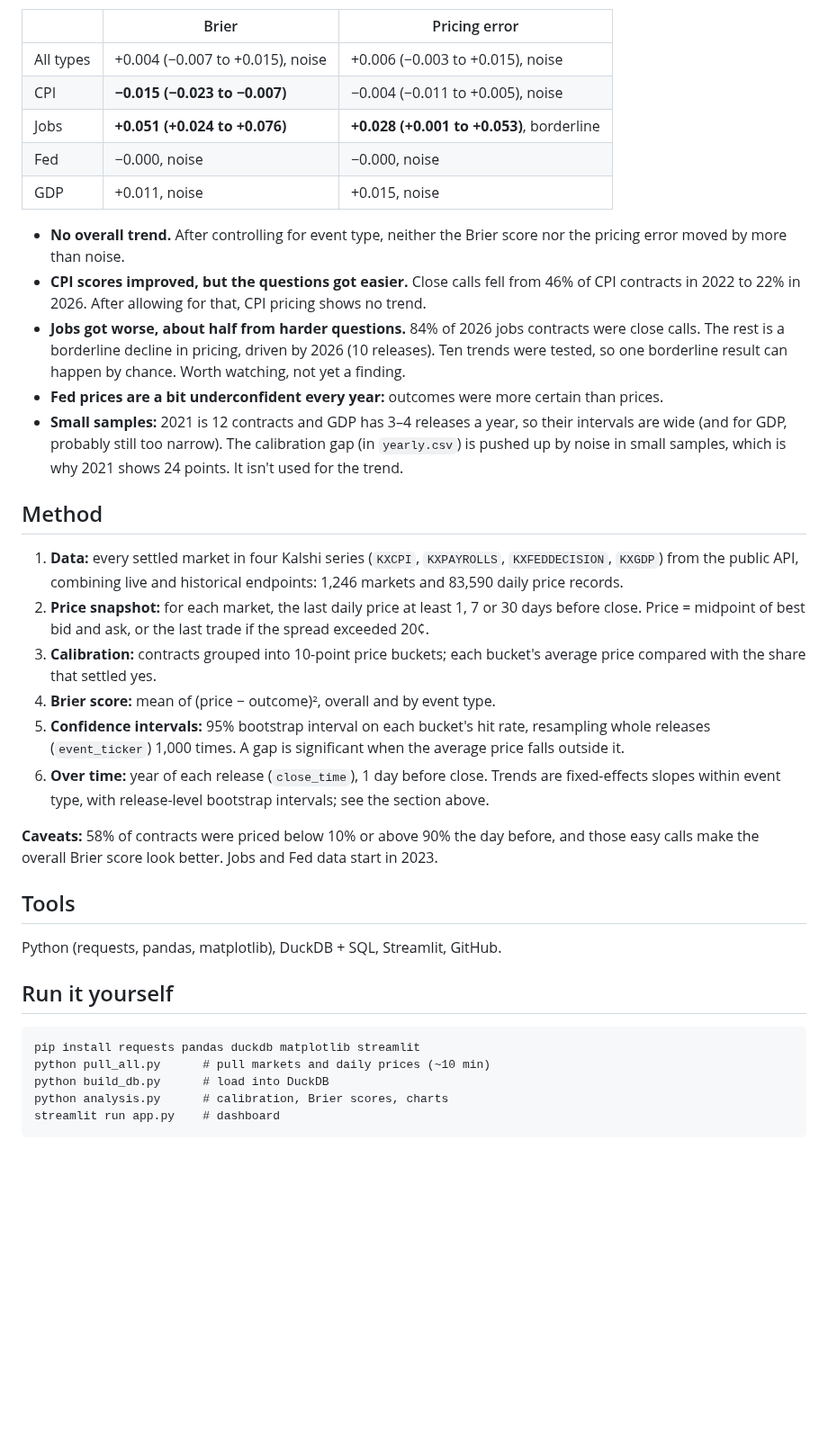
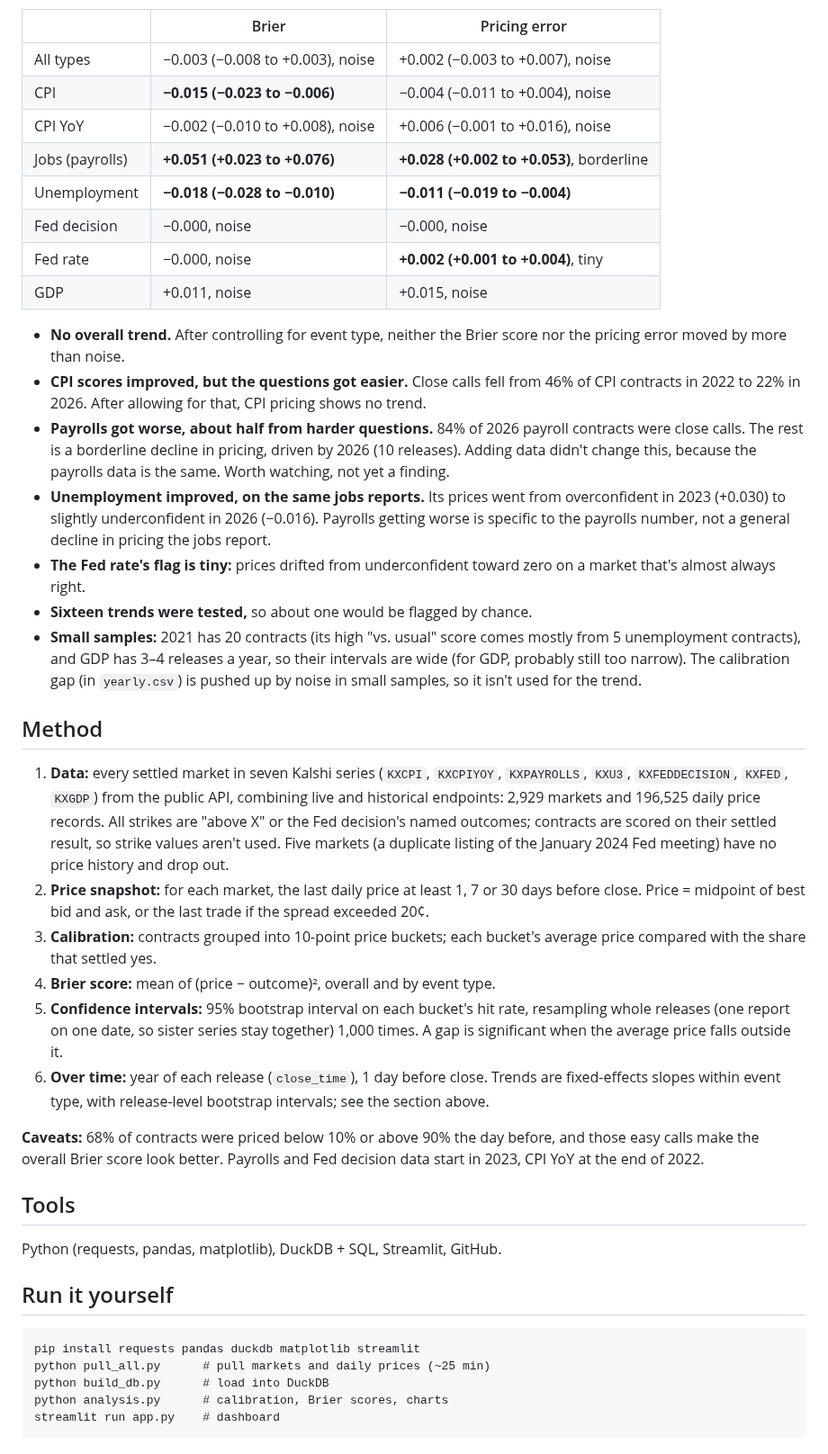
Before and after one commit to diegosanchez99916-lang/kalshi-calibration, a Markdown page: README.md, the part around one of its changes. Shown at 90% size. GitHub-like rendering; blank space fills up the shorter version.

````diff
--- a/README.md
+++ b/README.md
@@ -85,41 +107,55 @@ Change per year, within event type (negative = improving):
 
 | | Brier | Pricing error |
 |---|---|---|
-| All types | +0.004 (−0.007 to +0.015), noise | +0.006 (−0.003 to +0.015), noise |
-| CPI | **−0.015 (−0.023 to −0.007)** | −0.004 (−0.011 to +0.005), noise |
-| Jobs | **+0.051 (+0.024 to +0.076)** | **+0.028 (+0.001 to +0.053)**, borderline |
-| Fed | −0.000, noise | −0.000, noise |
+| All types | −0.003 (−0.008 to +0.003), noise | +0.002 (−0.003 to +0.007), noise |
+| CPI | **−0.015 (−0.023 to −0.006)** | −0.004 (−0.011 to +0.004), noise |
+| CPI YoY | −0.002 (−0.010 to +0.008), noise | +0.006 (−0.001 to +0.016), noise |
+| Jobs (payrolls) | **+0.051 (+0.023 to +0.076)** | **+0.028 (+0.002 to +0.053)**, borderline |
+| Unemployment | **−0.018 (−0.028 to −0.010)** | **−0.011 (−0.019 to −0.004)** |
+| Fed decision | −0.000, noise | −0.000, noise |
+| Fed rate | −0.000, noise | **+0.002 (+0.001 to +0.004)**, tiny |
 | GDP | +0.011, noise | +0.015, noise |
 
 - **No overall trend.** After controlling for event type, neither the Brier score nor the
   pricing error moved by more than noise.
 - **CPI scores improved, but the questions got easier.** Close calls fell from 46% of CPI
   contracts in 2022 to 22% in 2026. After allowing for that, CPI pricing shows no trend.
-- **Jobs got worse, about half from harder questions.** 84% of 2026 jobs contracts were close
-  calls. The rest is a borderline decline in pricing, driven by 2026 (10 releases). Ten trends
-  were tested, so one borderline result can happen by chance. Worth watching, not yet a finding.
-- **Fed prices are a bit underconfident every year:** outcomes were more certain than prices.
-- **Small samples:** 2021 is 12 contracts and GDP has 3–4 releases a year, so their intervals
-  are wide (and for GDP, probably still too narrow). The calibration gap (in `yearly.csv`) is
-  pushed up by noise in small samples, which is why 2021 shows 24 points. It isn't used for the trend.
+- **Payrolls got worse, about half from harder questions.** 84% of 2026 payroll contracts were
+  close calls. The rest is a borderline decline in pricing, driven by 2026 (10 releases). Adding
+  data didn't change this, because the payrolls data is the same. Worth watching, not yet a finding.
+- **Unemployment improved, on the same jobs reports.** Its prices went from overconfident in 2023
+  (+0.030) to slightly underconfident in 2026 (−0.016). Payrolls getting worse is specific to the
+  payrolls number, not a general decline in pricing the jobs report.
+- **The Fed rate's flag is tiny:** prices drifted from underconfident toward zero on a market
+  that's almost always right.
+- **Sixteen trends were tested,** so about one would be flagged by chance.
+- **Small samples:** 2021 has 20 contracts (its high "vs. usual" score comes mostly from 5
+  unemployment contracts), and GDP has 3–4 releases a year, so their intervals are wide (for GDP,
+  probably still too narrow). The calibration gap (in `yearly.csv`) is pushed up by noise in small
+  samples, so it isn't used for the trend.
 
 ## Method
 
-1. **Data:** every settled market in four Kalshi series (`KXCPI`, `KXPAYROLLS`, `KXFEDDECISION`,
-   `KXGDP`) from the public API, combining live and historical endpoints: 1,246 markets and
-   83,590 daily price records.
+1. **Data:** every settled market in seven Kalshi series (`KXCPI`, `KXCPIYOY`, `KXPAYROLLS`, `KXU3`,
+   `KXFEDDECISION`, `KXFED`, `KXGDP`) from the public API, combining live and historical
+   endpoints: 2,929 markets and 196,525 daily price records. All strikes are "above X" or the
+   Fed decision's named outcomes; contracts are scored on their settled result, so strike values
+   aren't used. Five markets (a duplicate listing of the January 2024 Fed meeting) have no price
+   history and drop out.
 2. **Price snapshot:** for each market, the last daily price at least 1, 7 or 30 days before close.
    Price = midpoint of best bid and ask, or the last trade if the spread exceeded 20¢.
 3. **Calibration:** contracts grouped into 10-point price buckets; each bucket's average price
    compared with the share that settled yes.
 4. **Brier score:** mean of (price − outcome)², overall and by event type.
 5. **Confidence intervals:** 95% bootstrap interval on each bucket's hit rate, resampling whole
-   releases (`event_ticker`) 1,000 times. A gap is significant when the average price falls outside it.
+   releases (one report on one date, so sister series stay together) 1,000 times. A gap is
+   significant when the average price falls outside it.
 6. **Over time:** year of each release (`close_time`), 1 day before close. Trends are fixed-effects
    slopes within event type, with release-level bootstrap intervals; see the section above.
 
-**Caveats:** 58% of contracts were priced below 10% or above 90% the day before, and those easy
-calls make the overall Brier score look better. Jobs and Fed data start in 2023.
+**Caveats:** 68% of contracts were priced below 10% or above 90% the day before, and those easy
+calls make the overall Brier score look better. Payrolls and Fed decision data start in 2023, CPI
+YoY at the end of 2022.
 
 ## Tools
 
@@ -129,7 +165,7 @@ Python (requests, pandas, matplotlib), DuckDB + SQL, Streamlit, GitHub.
 
 ```
 pip install requests pandas duckdb matplotlib streamlit
-python pull_all.py      # pull markets and daily prices (~10 min)
+python pull_all.py      # pull markets and daily prices (~25 min)
 python build_db.py      # load into DuckDB
 python analysis.py      # calibration, Brier scores, charts
 streamlit run app.py    # dashboard
````
Also changed, not shown: other parts of README.md (+63 -41 lines), charts/brier_by_event_type.png, charts/brier_over_time.png, charts/calibration_by_event_type.png, charts/calibration_by_horizon.png, charts/price_distribution.png, 8 other files.
